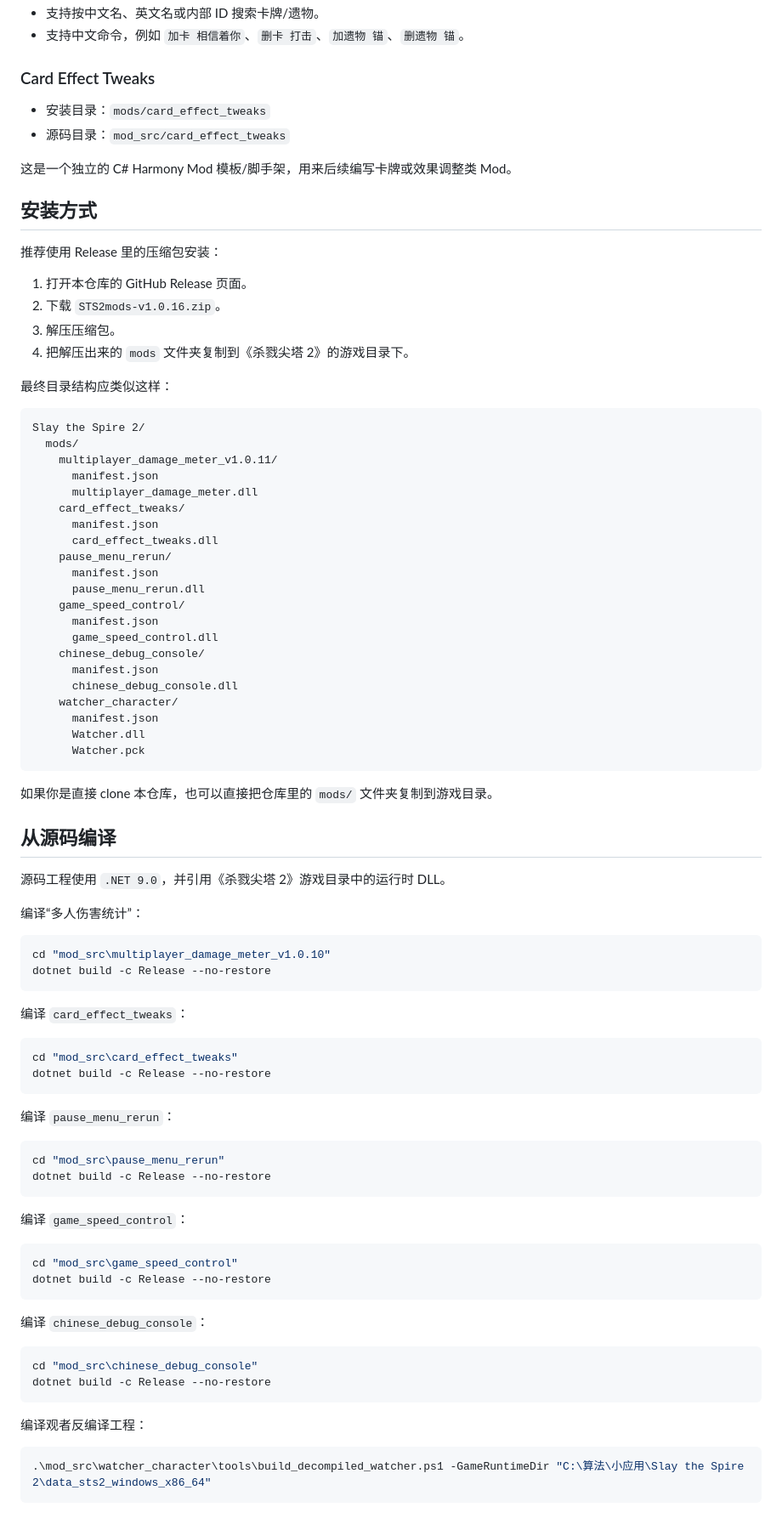
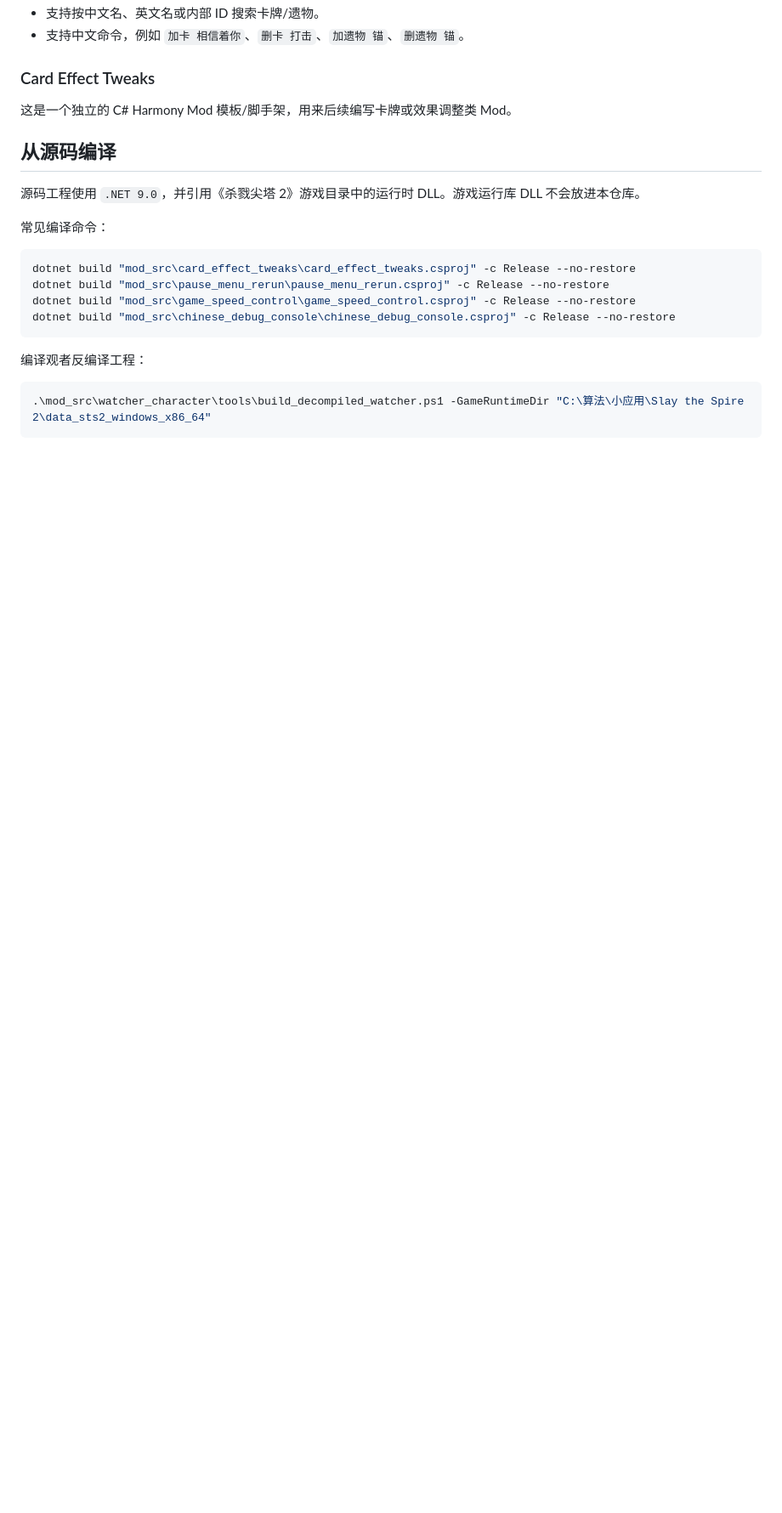
Before and after one commit to lfyxhappy/STS2mods, a Markdown page: README.md, the part around one of its changes. Shown at 85% size. Drawn GitHub-style; blank space fills up the shorter version.

````diff
--- a/README.md
+++ b/README.md
@@ -78,85 +63,19 @@
 
 ### Card Effect Tweaks
 
-- 安装目录：`mods/card_effect_tweaks`
-- 源码目录：`mod_src/card_effect_tweaks`
-
 这是一个独立的 C# Harmony Mod 模板/脚手架，用来后续编写卡牌或效果调整类 Mod。
-
-## 安装方式
-
-推荐使用 Release 里的压缩包安装：
-
-1. 打开本仓库的 GitHub Release 页面。
-2. 下载 `STS2mods-v1.0.16.zip`。
-3. 解压压缩包。
-4. 把解压出来的 `mods` 文件夹复制到《杀戮尖塔 2》的游戏目录下。
-
-最终目录结构应类似这样：
-
-```text
-Slay the Spire 2/
-  mods/
-    multiplayer_damage_meter_v1.0.11/
-      manifest.json
-      multiplayer_damage_meter.dll
-    card_effect_tweaks/
-      manifest.json
-      card_effect_tweaks.dll
-    pause_menu_rerun/
-      manifest.json
-      pause_menu_rerun.dll
-    game_speed_control/
-      manifest.json
-      game_speed_control.dll
-    chinese_debug_console/
-      manifest.json
-      chinese_debug_console.dll
-    watcher_character/
-      manifest.json
-      Watcher.dll
-      Watcher.pck
-```
-
-如果你是直接 clone 本仓库，也可以直接把仓库里的 `mods/` 文件夹复制到游戏目录。
 
 ## 从源码编译
 
-源码工程使用 `.NET 9.0`，并引用《杀戮尖塔 2》游戏目录中的运行时 DLL。
+源码工程使用 `.NET 9.0`，并引用《杀戮尖塔 2》游戏目录中的运行时 DLL。游戏运行库 DLL 不会放进本仓库。
 
-编译“多人伤害统计”：
+常见编译命令：
 
 ```powershell
-cd "mod_src\multiplayer_damage_meter_v1.0.10"
-dotnet build -c Release --no-restore
-```
-
-编译 `card_effect_tweaks`：
-
-```powershell
-cd "mod_src\card_effect_tweaks"
-dotnet build -c Release --no-restore
-```
-
-编译 `pause_menu_rerun`：
-
-```powershell
-cd "mod_src\pause_menu_rerun"
-dotnet build -c Release --no-restore
-```
-
-编译 `game_speed_control`：
-
-```powershell
-cd "mod_src\game_speed_control"
-dotnet build -c Release --no-restore
-```
-
-编译 `chinese_debug_console`：
-
-```powershell
-cd "mod_src\chinese_debug_console"
-dotnet build -c Release --no-restore
+dotnet build "mod_src\card_effect_tweaks\card_effect_tweaks.csproj" -c Release --no-restore
+dotnet build "mod_src\pause_menu_rerun\pause_menu_rerun.csproj" -c Release --no-restore
+dotnet build "mod_src\game_speed_control\game_speed_control.csproj" -c Release --no-restore
+dotnet build "mod_src\chinese_debug_console\chinese_debug_console.csproj" -c Release --no-restore
 ```
 
 编译观者反编译工程：
````
Also changed, not shown: other parts of README.md (+37 -65 lines).
